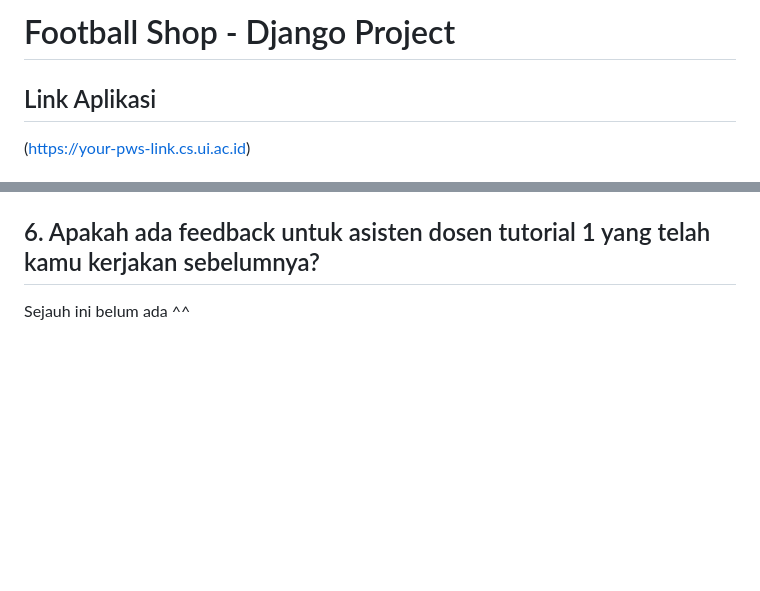
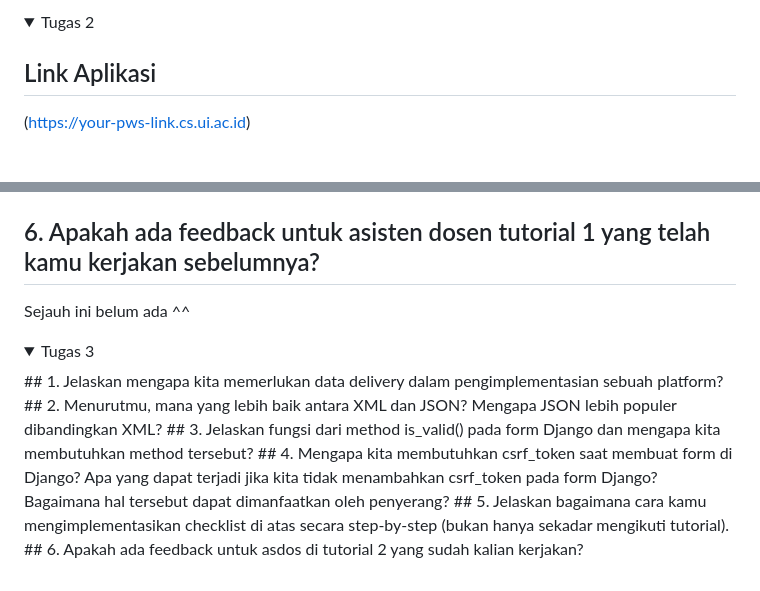
Before and after one commit to Carmella2006/football-shop, a Markdown page: README.md, 2 parts joined by grey strips. GitHub-like rendering; folded sections open; blank space fills up the shorter version.

```diff
--- a/README.md
+++ b/README.md
@@ -1,4 +1,5 @@
-# Football Shop - Django Project
+<details>
+<summary>Tugas 2</summary>
 
 ## Link Aplikasi
 (https://your-pws-link.cs.ui.ac.id)
@@ -85,3 +86,13 @@ Django dipilih sebagai framework awal dalam pembelajaran karena beberapa alasan:
 
 ## 6. Apakah ada feedback untuk asisten dosen tutorial 1 yang telah kamu kerjakan sebelumnya?
 Sejauh ini belum ada ^^
+</details>
+
+<details>
+<summary>Tugas 3</summary>
+## 1. Jelaskan mengapa kita memerlukan data delivery dalam pengimplementasian sebuah platform?
+## 2. Menurutmu, mana yang lebih baik antara XML dan JSON? Mengapa JSON lebih populer dibandingkan XML?
+## 3. Jelaskan fungsi dari method is_valid() pada form Django dan mengapa kita membutuhkan method tersebut?
+## 4. Mengapa kita membutuhkan csrf_token saat membuat form di Django? Apa yang dapat terjadi jika kita tidak menambahkan csrf_token pada form Django? Bagaimana hal tersebut dapat dimanfaatkan oleh penyerang?
+## 5. Jelaskan bagaimana cara kamu mengimplementasikan checklist di atas secara step-by-step (bukan hanya sekadar mengikuti tutorial).
+## 6. Apakah ada feedback untuk asdos di tutorial 2 yang sudah kalian kerjakan?
```
